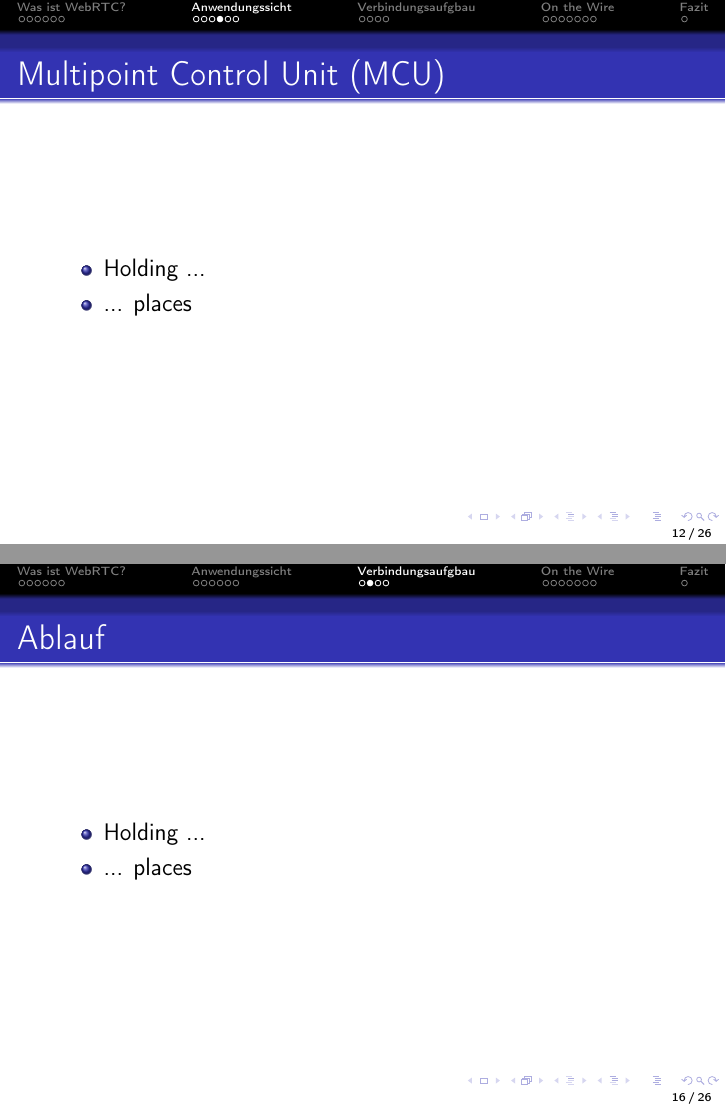
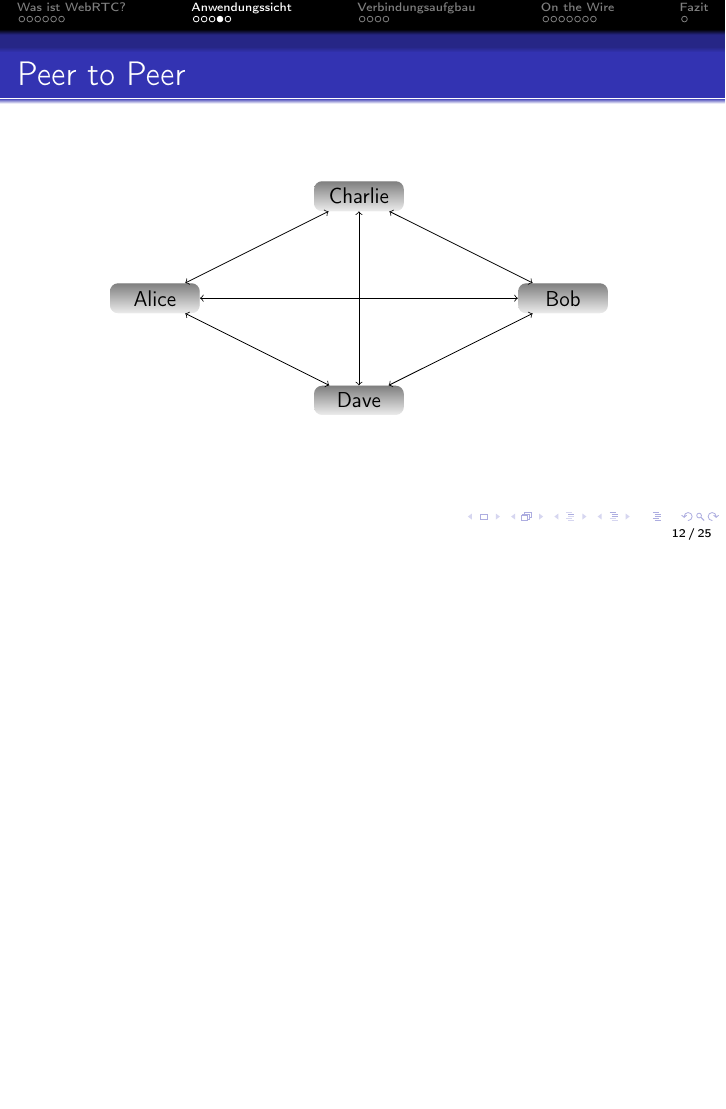
Before and after one commit to Innovailable/webrtc-security-talk, LaTeX slides (src/slides.tex, which reads src/mcu.tex, src/peers.tex): pages 26 and 32 of 49 before the commit and page 33 of 57 after it, the two joined at a grey line, the shorter picture padded with empty space. Compiled offline with pdfLaTeX.

Commit message:
Add some stuff like peer2peer and mcu diagrams

```diff
--- /dev/null
+++ b/src/mcu.tex
@@ -0,0 +1,11 @@
+\begin{tikzpicture}[scale=.9,transform shape]
+  \onslide<+->{
+    \node[rectangle, fill=gray!60, bottom color=gray!50, minimum width=80pt, minimum height= 30pt] (mcu) at (0, 0) {\large MCU};
+  }
+
+  \onslide<+->{
+    \tikzstyle{every node} = [rectangle, rounded corners, fill=gray!20, bottom color=gray!15, minimum width=50pt]
+    \node (a) at (150: 4) {Alice};
+    \node (b) at +(30: 4) {Bob};
+    \node (c) at +(210: 4) {Charlie};
+    \node (d) at +(330: 4) {Dave};
--- /dev/null
+++ b/src/peers.tex
@@ -0,0 +1,2 @@
+\begin{tikzpicture}[scale=.9,transform shape]
+  \tikzstyle{every node} = [rectangle, rounded corners, fill=gray!20, bottom color=gray!15, minimum width=50pt]
@@ -0,0 +9,25 @@
+  \onslide<+-> {
+    \draw [<->] (a) -- (b);
+  }
+
+  \onslide<+->{
+    \node (c) at +(90: 2) {Charlie};
+  }
+
+  \onslide<+->{
+    \draw [<->] (a) -- (c);
+  }
+
+  \onslide<+->{
+    \draw [<->] (b) -- (c);
+  }
+
+  \onslide<+->{
+    \node (d) at +(270: 2) {Dave};
+  }
+
+  \onslide<+->{
+    \foreach \from/\to in {a/d, b/d, c/d}
+      \draw [<->] (\from) -- (\to);
+  }
+\end{tikzpicture}
--- a/src/slides.tex
+++ b/src/slides.tex
@@ -111,12 +104,3 @@
-\begin{frame}
-  \frametitle{Multipoint Control Unit (MCU)}
-  \begin{itemize}
-    \item Holding ...
-    \item ... places
-  \end{itemize}
-\end{frame}
-
-\begin{frame}
   \frametitle{Signaling}
   \begin{itemize}
     \item Holding ...
@@ -125,7 +109,7 @@
 \end{frame}
 
 \begin{frame}
-  \frametitle{palava-client}
+  \frametitle{Peer to Peer}
   \pause
-  \lstinputlisting{examples/palava.js}
+  \centerline{\input{src/peers.tex}}
 \end{frame}
@@ -140,14 +144,6 @@
   \begin{multicols}{2}
     \lstinputlisting[language={},numbers=none,basicstyle=\miniscule\ttfamily]{examples/sdp.txt}
   \end{multicols}
-\end{frame}
-
-\begin{frame}
-  \frametitle{Ablauf}
-  \begin{itemize}
-    \item Holding ...
-    \item ... places
-  \end{itemize}
 \end{frame}
 
 \begin{frame}
```
Also changed, not shown: src/mcu.tex (7 more changed lines), src/peers.tex (6 more changed lines), src/slides.tex (29 more changed lines), 1 other file.
